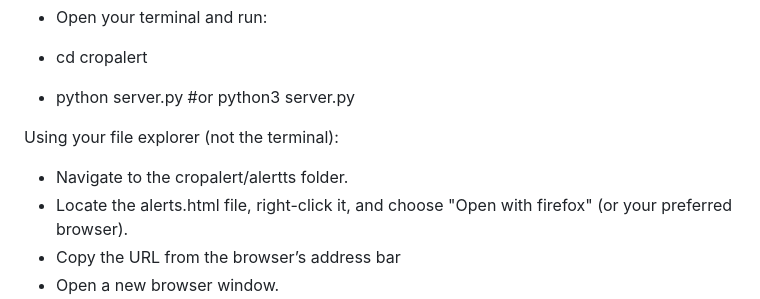
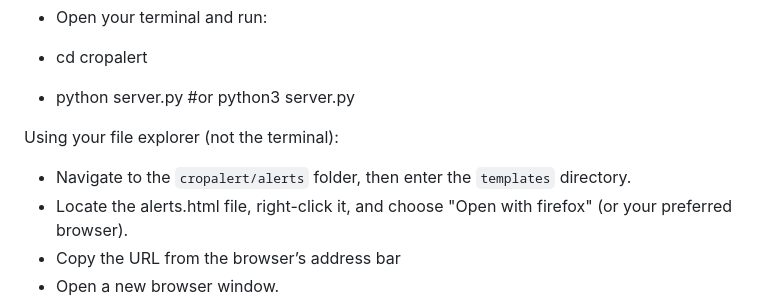
Before and after one commit to loubnaout/CropAlert, a Markdown page: README.md, the part around the change. GitHub-like rendering.

```diff
--- a/README.md
+++ b/README.md
@@ -73,7 +73,7 @@ Develop a real-time platform where:
 - python server.py #or python3 server.py
 
 Using your file explorer (not the terminal):
-  - Navigate to the cropalert/alertts folder.
+  - Navigate to the `cropalert/alerts` folder, then enter the `templates` directory.
   - Locate the alerts.html file, right-click it, and choose "Open with firefox" (or your preferred browser).
   - Copy the URL from the browser’s address bar
   - Open a new browser window.
```
